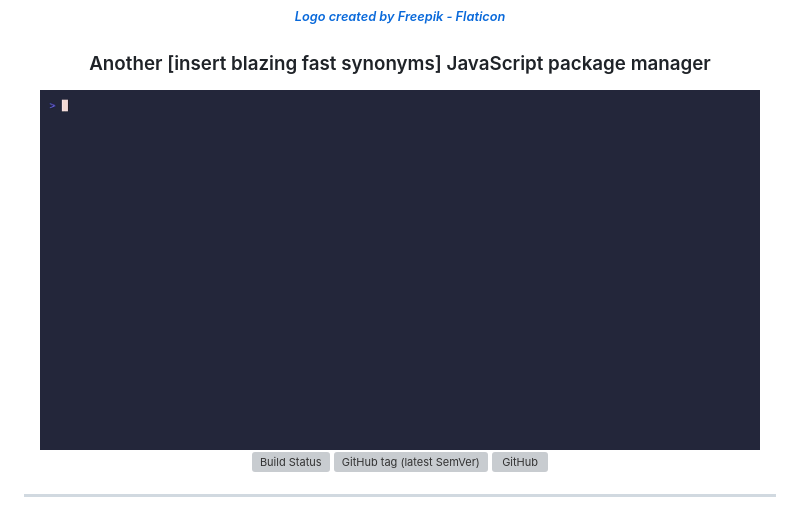
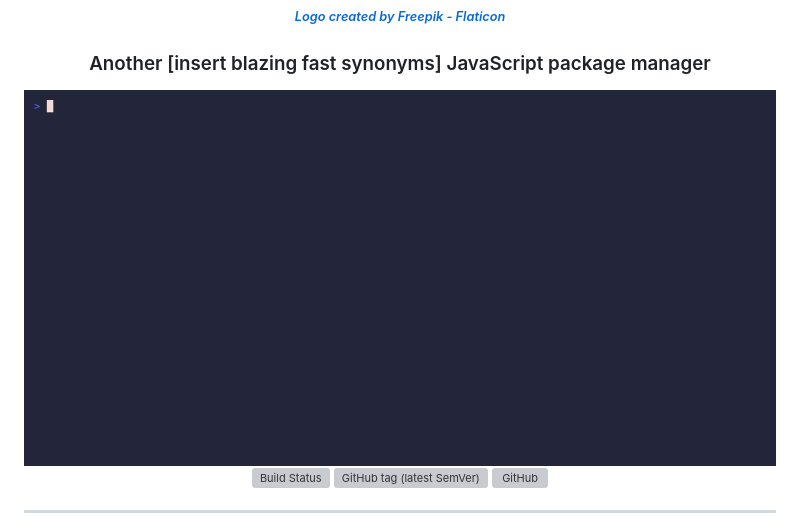
Before and after one commit to elbywan/zap, a Markdown page: README.md, the part around the change. Drawn GitHub-style; pictures changed too: assets/demo.gif; grey boxes are pictures that could not be loaded.

Commit message:
docs: update demo gif

```diff
--- a/README.md
+++ b/README.md
@@ -2,7 +2,7 @@
 	<img src="assets/zap.png" width="128" height="128" />
   <h6><i><a href="https://www.flaticon.com/free-icons/comic" title="logo">Logo created by Freepik - Flaticon</a></i></h6>
   <h3>Another [insert blazing fast synonyms] JavaScript package manager</h3>
-  <img src="assets/demo.gif" title="demo" width="720"/><br/>
+  <img src="assets/demo.gif" title="demo"/><br/>
   <a href="https://github.com/elbywan/zap/actions/workflows/build.yml?query=branch%3Amain+workflow%3ABuild"><img alt="Build Status" src="https://github.com/elbywan/zap/actions/workflows/build.yml/badge.svg"></a>
   <a href="https://www.npmjs.com/package/@zap.org/zap"><img alt="GitHub tag (latest SemVer)" src="https://img.shields.io/npm/v/@zap.org/zap"></a>
   <a href="https://github.com/elbywan/zap/blob/main/LICENSE"><img alt="GitHub" src="https://img.shields.io/github/license/elbywan/zap"></a>
```
